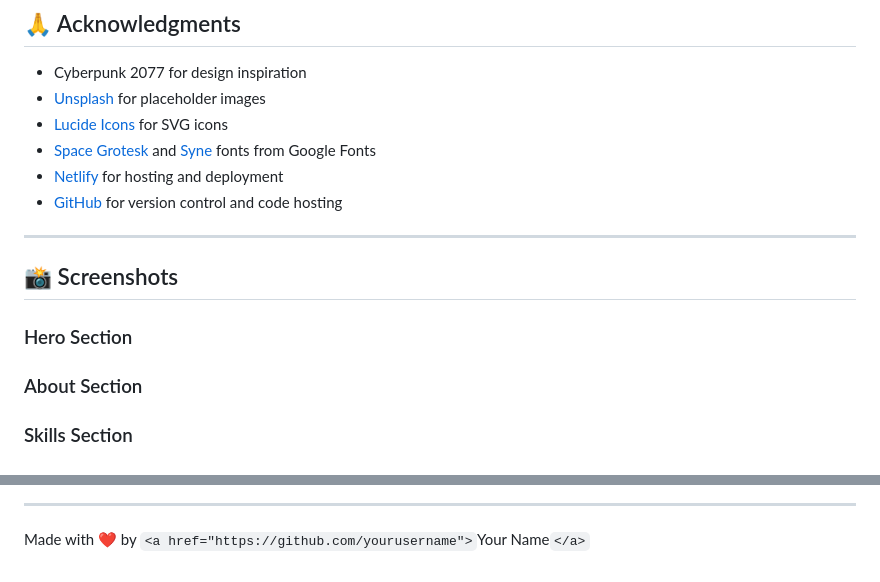
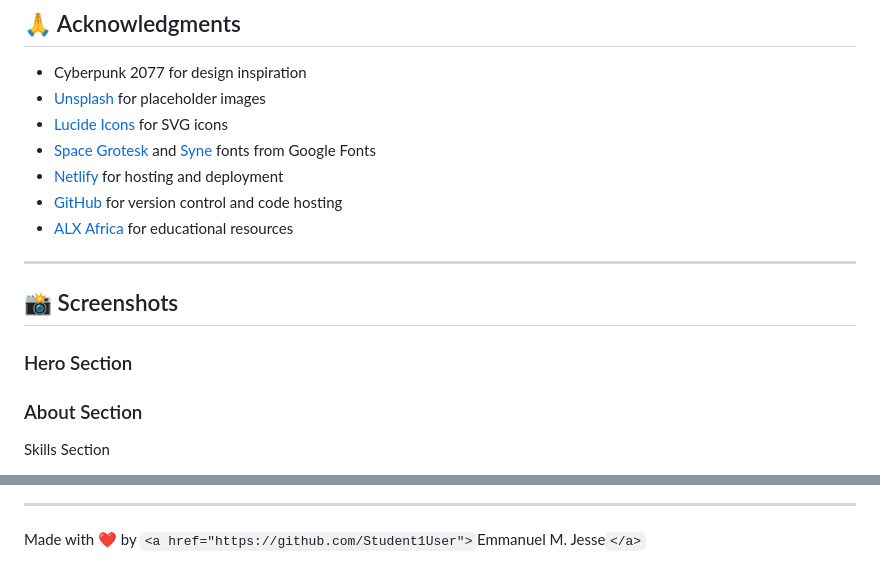
Before and after one commit to Student1User/PLP-PORTFOLIO-CHALLENGE, a Markdown page: README.md, 2 parts joined by grey strips. Drawn GitHub-style.

```diff
--- a/README.md
+++ b/README.md
@@ -367,6 +311,7 @@ This project is licensed under the MIT License - see the [LICENSE](LICENSE) file
 - [Space Grotesk](https://fonts.google.com/specimen/Space+Grotesk) and [Syne](https://fonts.google.com/specimen/Syne) fonts from Google Fonts
 - [Netlify](https://www.netlify.com/) for hosting and deployment
 - [GitHub](https://github.com/) for version control and code hosting
+- [ALX Africa](https://www.alxafrica.com/) for educational resources
 
 
 ---
@@ -385,7 +330,7 @@ This project is licensed under the MIT License - see the [LICENSE](LICENSE) file
 
 
 
-### Skills Section
+Skills Section
 
 
 
@@ -405,4 +356,4 @@ This project is licensed under the MIT License - see the [LICENSE](LICENSE) file
 
 ---
 
-Made with ❤️ by `<a href="https://github.com/yourusername">`Your Name`</a>`
+Made with ❤️ by `<a href="https://github.com/Student1User">`Emmanuel M. Jesse`</a>`
```
Also changed, not shown: other parts of README.md (+54 -104 lines).
